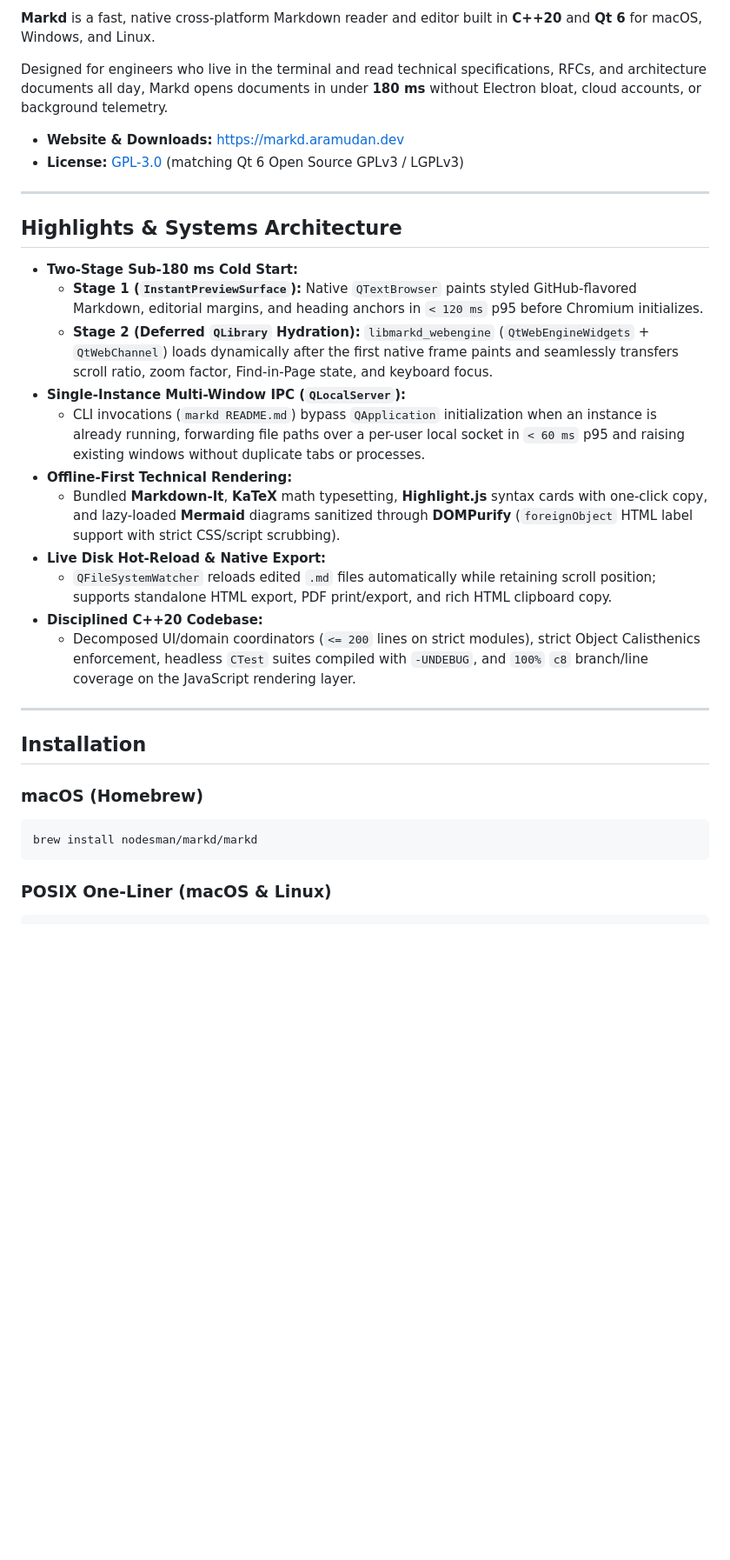
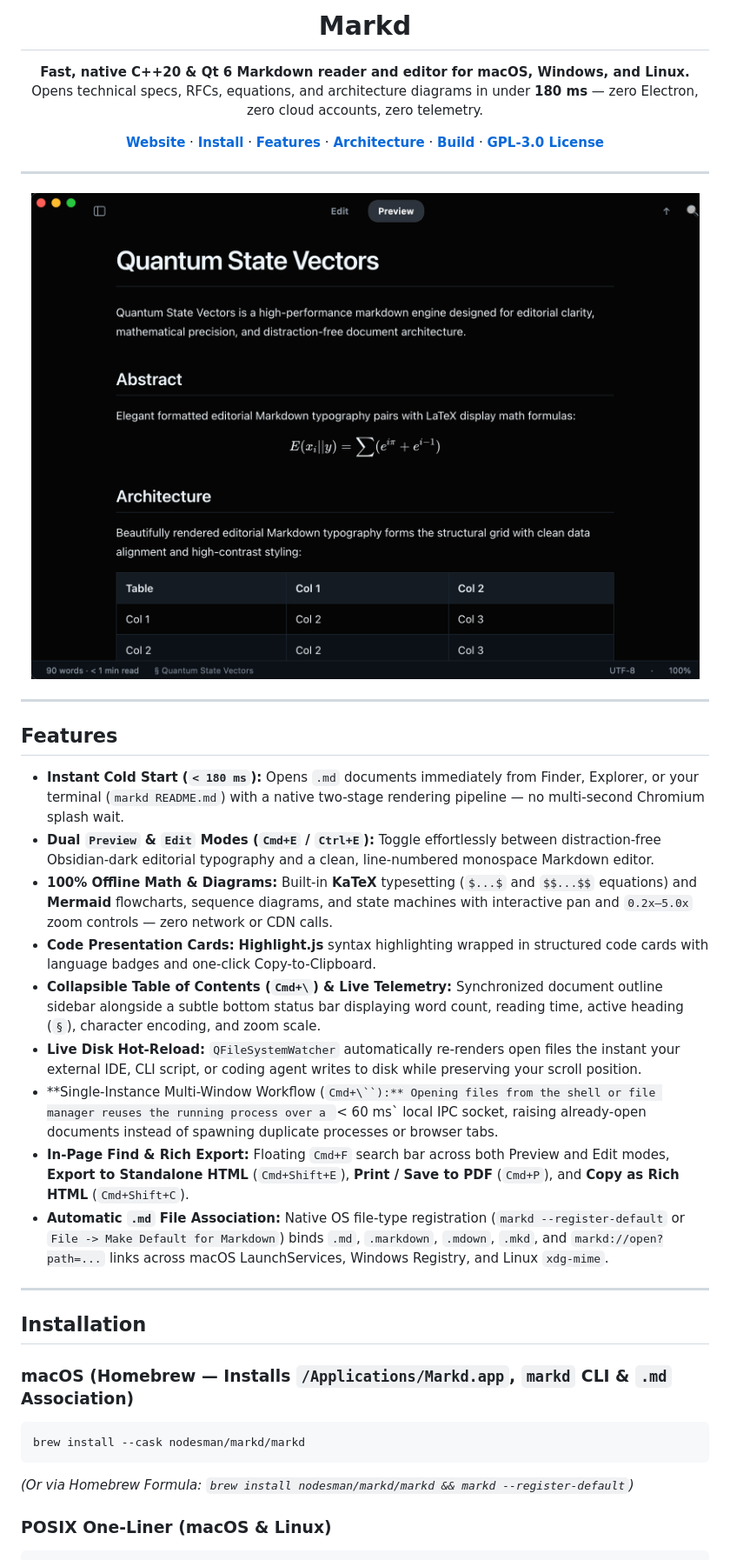
Before and after one commit to nodesman/markd, a Markdown page: README.md, the part around one of its changes. Shown at 87% size. Rendered like a GitHub page; pictures changed too: docs/assets/markd-preview.png (added); blank space fills up the shorter version.

Commit message:
Add README icon/screenshot/features and wire --register-default for Homebrew .md association

````diff
--- a/README.md
+++ b/README.md
@@ -2,35 +4,49 @@
 
-**Markd** is a fast, native cross-platform Markdown reader and editor built in **C++20** and **Qt 6** for macOS, Windows, and Linux.
+<h1 align="center">Markd</h1>
 
-Designed for engineers who live in the terminal and read technical specifications, RFCs, and architecture documents all day, Markd opens documents in under **180 ms** without Electron bloat, cloud accounts, or background telemetry.
+<p align="center">
+  <strong>Fast, native C++20 &amp; Qt 6 Markdown reader and editor for macOS, Windows, and Linux.</strong><br/>
+  Opens technical specs, RFCs, equations, and architecture diagrams in under <strong>180 ms</strong> — zero Electron, zero cloud accounts, zero telemetry.
+</p>
 
-* **Website & Downloads:** [https://markd.aramudan.dev](https://markd.aramudan.dev)
-* **License:** [GPL-3.0](LICENSE) (matching Qt 6 Open Source GPLv3 / LGPLv3)
+<p align="center">
+  <a href="https://markd.aramudan.dev"><strong>Website</strong></a> ·
+  <a href="#installation"><strong>Install</strong></a> ·
+  <a href="#features"><strong>Features</strong></a> ·
+  <a href="#systems-architecture"><strong>Architecture</strong></a> ·
+  <a href="#building-from-source"><strong>Build</strong></a> ·
+  <a href="LICENSE"><strong>GPL-3.0 License</strong></a>
+</p>
 
 ---
 
-## Highlights & Systems Architecture
+<p align="center">
+  <img src="docs/assets/markd-preview.png" alt="Markd Preview Mode on macOS" width="880" />
+</p>
 
-* **Two-Stage Sub-180 ms Cold Start:**
-  * **Stage 1 (`InstantPreviewSurface`):** Native `QTextBrowser` paints styled GitHub-flavored Markdown, editorial margins, and heading anchors in `< 120 ms` p95 before Chromium initializes.
-  * **Stage 2 (Deferred `QLibrary` Hydration):** `libmarkd_webengine` (`QtWebEngineWidgets` + `QtWebChannel`) loads dynamically after the first native frame paints and seamlessly transfers scroll ratio, zoom factor, Find-in-Page state, and keyboard focus.
-* **Single-Instance Multi-Window IPC (`QLocalServer`):**
-  * CLI invocations (`markd README.md`) bypass `QApplication` initialization when an instance is already running, forwarding file paths over a per-user local socket in `< 60 ms` p95 and raising existing windows without duplicate tabs or processes.
-* **Offline-First Technical Rendering:**
-  * Bundled **Markdown-It**, **KaTeX** math typesetting, **Highlight.js** syntax cards with one-click copy, and lazy-loaded **Mermaid** diagrams sanitized through **DOMPurify** (`foreignObject` HTML label support with strict CSS/script scrubbing).
-* **Live Disk Hot-Reload & Native Export:**
-  * `QFileSystemWatcher` reloads edited `.md` files automatically while retaining scroll position; supports standalone HTML export, PDF print/export, and rich HTML clipboard copy.
-* **Disciplined C++20 Codebase:**
-  * Decomposed UI/domain coordinators (`<= 200` lines on strict modules), strict Object Calisthenics enforcement, headless `CTest` suites compiled with `-UNDEBUG`, and `100%` `c8` branch/line coverage on the JavaScript rendering layer.
+---
+
+## Features
+
+* **Instant Cold Start (`< 180 ms`):** Opens `.md` documents immediately from Finder, Explorer, or your terminal (`markd README.md`) with a native two-stage rendering pipeline — no multi-second Chromium splash wait.
+* **Dual `Preview` & `Edit` Modes (`Cmd+E` / `Ctrl+E`):** Toggle effortlessly between distraction-free Obsidian-dark editorial typography and a clean, line-numbered monospace Markdown editor.
+* **100% Offline Math & Diagrams:** Built-in **KaTeX** typesetting (`$...$` and `$$...$$` equations) and **Mermaid** flowcharts, sequence diagrams, and state machines with interactive pan and `0.2x–5.0x` zoom controls — zero network or CDN calls.
+* **Code Presentation Cards:** **Highlight.js** syntax highlighting wrapped in structured code cards with language badges and one-click Copy-to-Clipboard.
+* **Collapsible Table of Contents (`Cmd+\`) & Live Telemetry:** Synchronized document outline sidebar alongside a subtle bottom status bar displaying word count, reading time, active heading (`§`), character encoding, and zoom scale.
+* **Live Disk Hot-Reload:** `QFileSystemWatcher` automatically re-renders open files the instant your external IDE, CLI script, or coding agent writes to disk while preserving your scroll position.
+* **Single-Instance Multi-Window Workflow (`Cmd+\``):** Opening files from the shell or file manager reuses the running process over a `< 60 ms` local IPC socket, raising already-open documents instead of spawning duplicate processes or browser tabs.
+* **In-Page Find & Rich Export:** Floating `Cmd+F` search bar across both Preview and Edit modes, **Export to Standalone HTML** (`Cmd+Shift+E`), **Print / Save to PDF** (`Cmd+P`), and **Copy as Rich HTML** (`Cmd+Shift+C`).
+* **Automatic `.md` File Association:** Native OS file-type registration (`markd --register-default` or `File -> Make Default for Markdown`) binds `.md`, `.markdown`, `.mdown`, `.mkd`, and `markd://open?path=...` links across macOS LaunchServices, Windows Registry, and Linux `xdg-mime`.
 
 ---
 
 ## Installation
 
-### macOS (Homebrew)
+### macOS (Homebrew — Installs `/Applications/Markd.app`, `markd` CLI & `.md` Association)
 ```sh
-brew install nodesman/markd/markd
+brew install --cask nodesman/markd/markd
 ```
+*(Or via Homebrew Formula: `brew install nodesman/markd/markd && markd --register-default`)*
 
 ### POSIX One-Liner (macOS & Linux)
 ```sh
````
Also changed, not shown: other parts of README.md (+26 -4 lines), 5 other files.
